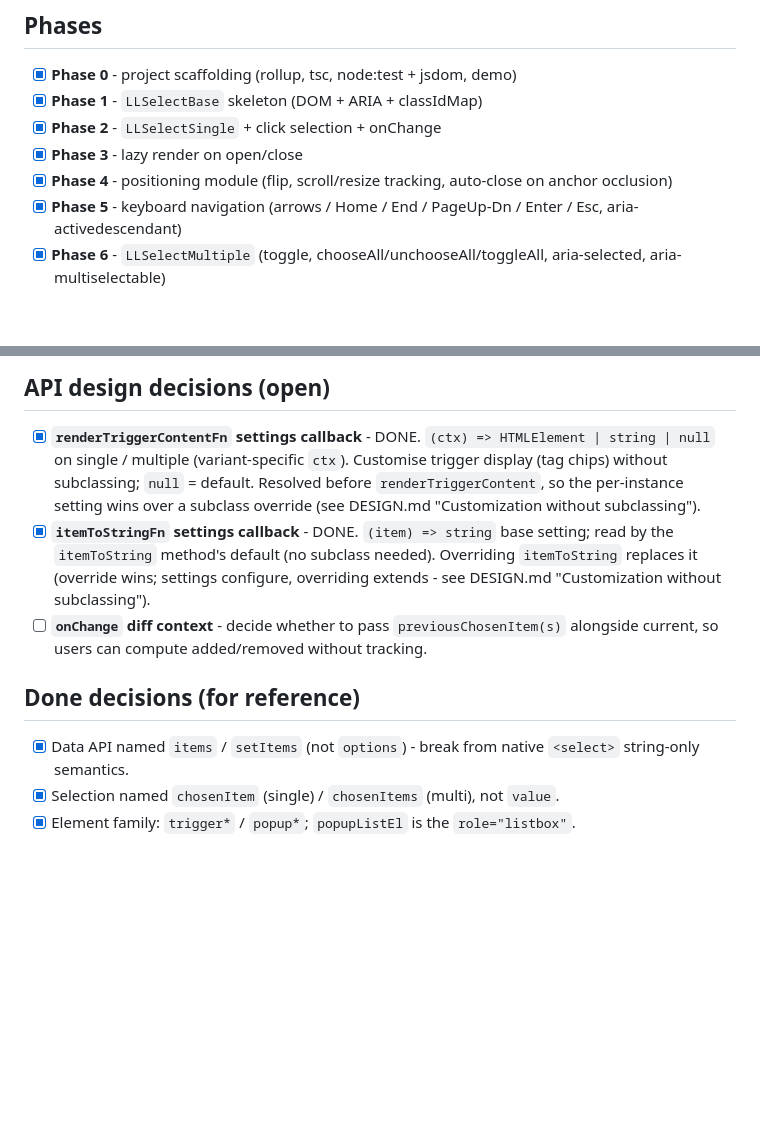
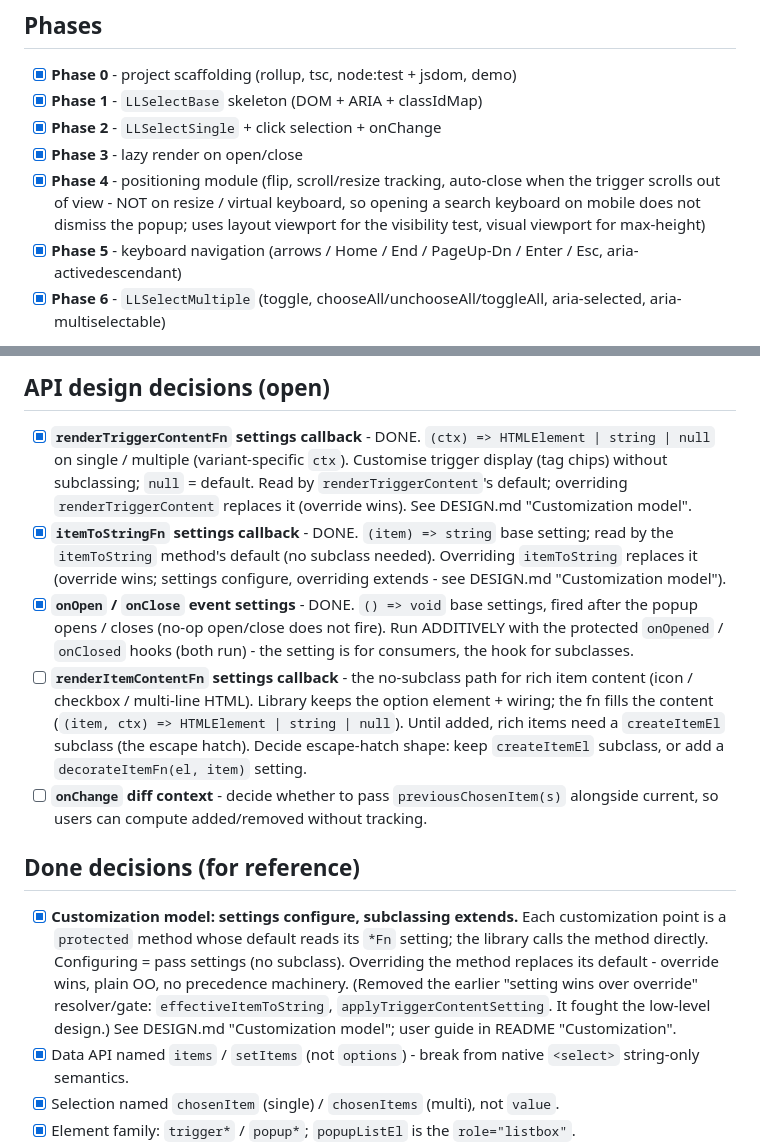
Before and after one commit to kuanyui/llselect, a Markdown page: docs/TODO.md, 2 parts joined by grey strips. GitHub-like rendering; blank space fills up the shorter version.

```diff
--- a/docs/TODO.md
+++ b/docs/TODO.md
@@ -12,7 +12,10 @@ Status: `[ ]` todo, `[x]` done, `[~]` in progress.
 - [x] **Phase 1** - `LLSelectBase` skeleton (DOM + ARIA + classIdMap)
 - [x] **Phase 2** - `LLSelectSingle` + click selection + onChange
 - [x] **Phase 3** - lazy render on open/close
-- [x] **Phase 4** - positioning module (flip, scroll/resize tracking, auto-close on anchor occlusion)
+- [x] **Phase 4** - positioning module (flip, scroll/resize tracking, auto-close
+      when the trigger scrolls out of view - NOT on resize / virtual keyboard, so
+      opening a search keyboard on mobile does not dismiss the popup; uses layout
+      viewport for the visibility test, visual viewport for max-height)
 - [x] **Phase 5** - keyboard navigation (arrows / Home / End / PageUp-Dn / Enter / Esc, aria-activedescendant)
 - [x] **Phase 6** - `LLSelectMultiple` (toggle, chooseAll/unchooseAll/toggleAll, aria-selected, aria-multiselectable)
 - Phase 7 (native-style typeahead): **DROPPED**. Superseded by the search box.
@@ -47,18 +50,36 @@ filter then closes; filtering is IME-aware (composition-guarded).
 
 - [x] **`renderTriggerContentFn` settings callback** - DONE. `(ctx) => HTMLElement
       | string | null` on single / multiple (variant-specific `ctx`). Customise
-      trigger display (tag chips) without subclassing; `null` = default. Resolved
-      before `renderTriggerContent`, so the per-instance setting wins over a
-      subclass override (see DESIGN.md "Customization without subclassing").
+      trigger display (tag chips) without subclassing; `null` = default. Read by
+      `renderTriggerContent`'s default; overriding `renderTriggerContent` replaces
+      it (override wins). See DESIGN.md "Customization model".
 - [x] **`itemToStringFn` settings callback** - DONE. `(item) => string` base
       setting; read by the `itemToString` method's default (no subclass needed).
       Overriding `itemToString` replaces it (override wins; settings configure,
-      overriding extends - see DESIGN.md "Customization without subclassing").
+      overriding extends - see DESIGN.md "Customization model").
+- [x] **`onOpen` / `onClose` event settings** - DONE. `() => void` base settings,
+      fired after the popup opens / closes (no-op open/close does not fire). Run
+      ADDITIVELY with the protected `onOpened` / `onClosed` hooks (both run) - the
+      setting is for consumers, the hook for subclasses.
+- [ ] **`renderItemContentFn` settings callback** - the no-subclass path for rich
+      item content (icon / checkbox / multi-line HTML). Library keeps the option
+      element + wiring; the fn fills the content (`(item, ctx) => HTMLElement |
+      string | null`). Until added, rich items need a `createItemEl` subclass
+      (the escape hatch). Decide escape-hatch shape: keep `createItemEl` subclass,
+      or add a `decorateItemFn(el, item)` setting.
 - [ ] **`onChange` diff context** - decide whether to pass `previousChosenItem(s)`
       alongside current, so users can compute added/removed without tracking.
 
 ## Done decisions (for reference)
 
+- [x] **Customization model: settings configure, subclassing extends.** Each
+      customization point is a `protected` method whose default reads its `*Fn`
+      setting; the library calls the method directly. Configuring = pass settings
+      (no subclass). Overriding the method replaces its default - override wins,
+      plain OO, no precedence machinery. (Removed the earlier "setting wins over
+      override" resolver/gate: `effectiveItemToString`, `applyTriggerContentSetting`.
+      It fought the low-level design.) See DESIGN.md "Customization model";
+      user guide in README "Customization".
 - [x] Data API named `items` / `setItems` (not `options`) - break from native
       `<select>` string-only semantics.
 - [x] Selection named `chosenItem` (single) / `chosenItems` (multi), not `value`.
```
Also changed, not shown: README.md (+39 -1 lines), docs/DESIGN.md (+2 -1 lines).
